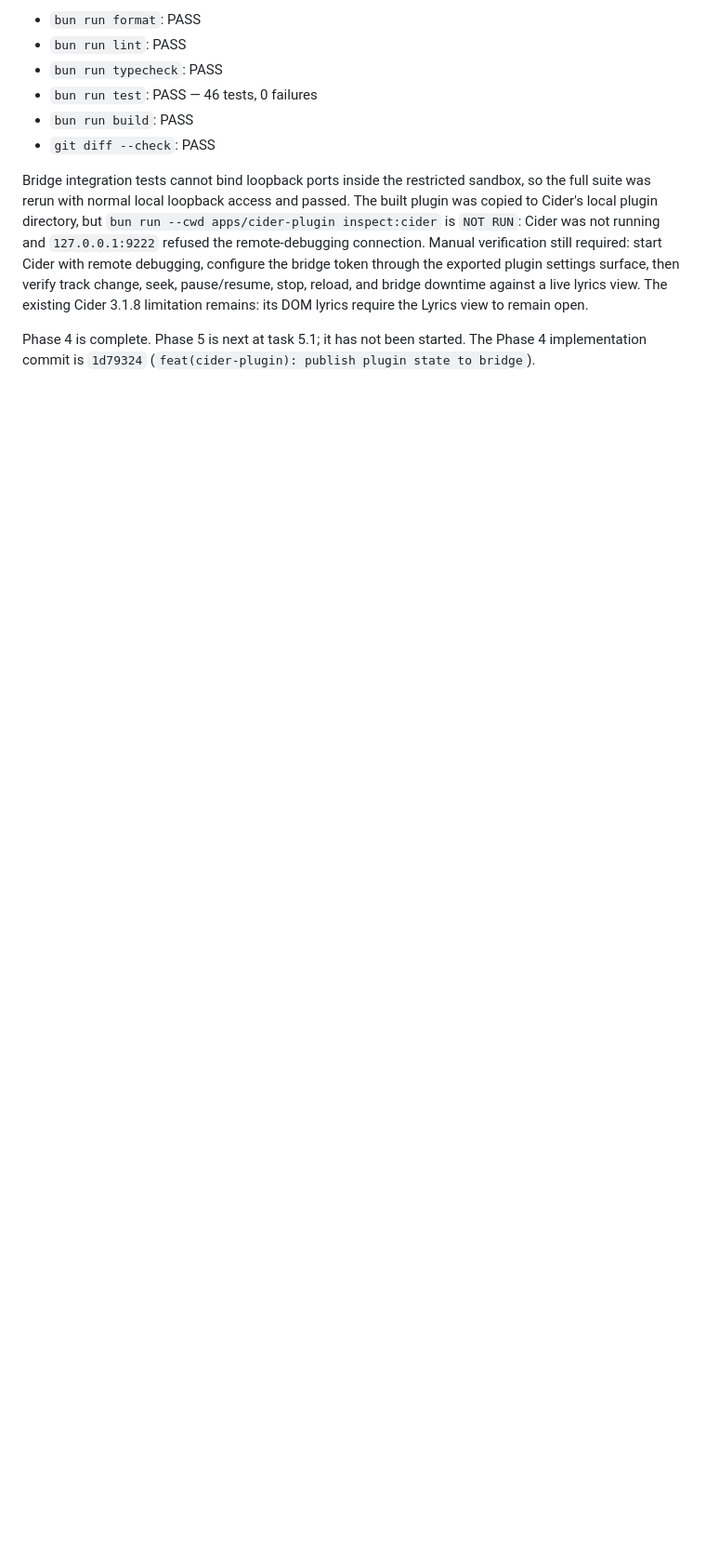
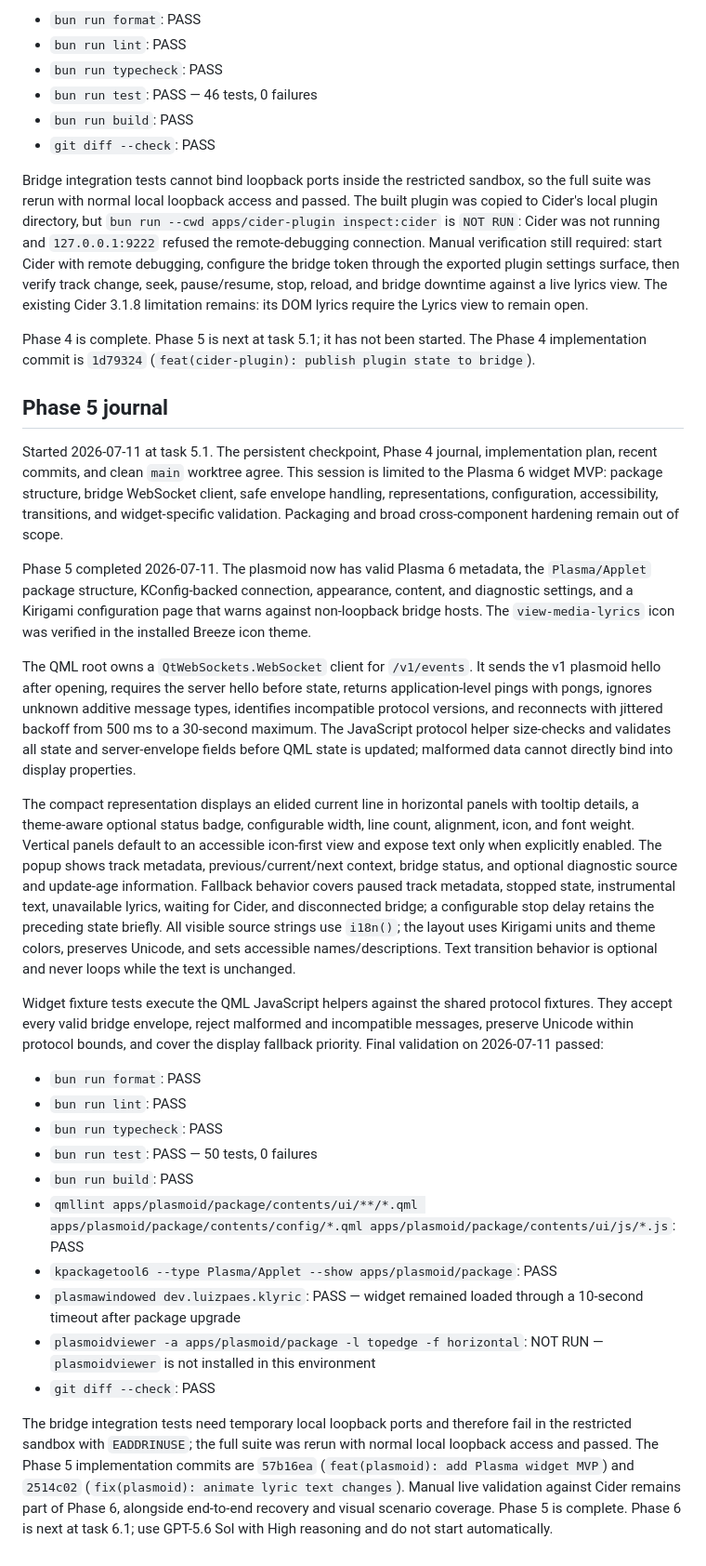
Before and after one commit to Lfmpaes/klyric, a Markdown page: docs/phase-status.md, the part around one of its changes. Shown at 93% size. GitHub-like rendering; blank space fills up the shorter version.

Commit message:
docs(phase): record Plasma widget MVP completion

```diff
--- a/docs/phase-status.md
+++ b/docs/phase-status.md
@@ -309,3 +309,64 @@ remains: its DOM lyrics require the Lyrics view to remain open.
 Phase 4 is complete. Phase 5 is next at task 5.1; it has not been started.
 The Phase 4 implementation commit is `1d79324`
 (`feat(cider-plugin): publish plugin state to bridge`).
+
+## Phase 5 journal
+
+Started 2026-07-11 at task 5.1. The persistent checkpoint, Phase 4 journal,
+implementation plan, recent commits, and clean `main` worktree agree. This
+session is limited to the Plasma 6 widget MVP: package structure, bridge
+WebSocket client, safe envelope handling, representations, configuration,
+accessibility, transitions, and widget-specific validation. Packaging and
+broad cross-component hardening remain out of scope.
+
+Phase 5 completed 2026-07-11. The plasmoid now has valid Plasma 6 metadata,
+the `Plasma/Applet` package structure, KConfig-backed connection, appearance,
+content, and diagnostic settings, and a Kirigami configuration page that warns
+against non-loopback bridge hosts. The `view-media-lyrics` icon was verified in
+the installed Breeze icon theme.
+
+The QML root owns a `QtWebSockets.WebSocket` client for `/v1/events`. It sends
+the v1 plasmoid hello after opening, requires the server hello before state,
+returns application-level pings with pongs, ignores unknown additive message
+types, identifies incompatible protocol versions, and reconnects with jittered
+backoff from 500 ms to a 30-second maximum. The JavaScript protocol helper
+size-checks and validates all state and server-envelope fields before QML state
+is updated; malformed data cannot directly bind into display properties.
+
+The compact representation displays an elided current line in horizontal
+panels with tooltip details, a theme-aware optional status badge, configurable
+width, line count, alignment, icon, and font weight. Vertical panels default to
+an accessible icon-first view and expose text only when explicitly enabled.
+The popup shows track metadata, previous/current/next context, bridge status,
+and optional diagnostic source and update-age information. Fallback behavior
+covers paused track metadata, stopped state, instrumental text, unavailable
+lyrics, waiting for Cider, and disconnected bridge; a configurable stop delay
+retains the preceding state briefly. All visible source strings use `i18n()`;
+the layout uses Kirigami units and theme colors, preserves Unicode, and sets
+accessible names/descriptions. Text transition behavior is optional and never
+loops while the text is unchanged.
+
+Widget fixture tests execute the QML JavaScript helpers against the shared
+protocol fixtures. They accept every valid bridge envelope, reject malformed
+and incompatible messages, preserve Unicode within protocol bounds, and cover
+the display fallback priority. Final validation on 2026-07-11 passed:
+
+- `bun run format`: PASS
+- `bun run lint`: PASS
+- `bun run typecheck`: PASS
+- `bun run test`: PASS — 50 tests, 0 failures
+- `bun run build`: PASS
+- `qmllint apps/plasmoid/package/contents/ui/**/*.qml apps/plasmoid/package/contents/config/*.qml apps/plasmoid/package/contents/ui/js/*.js`: PASS
+- `kpackagetool6 --type Plasma/Applet --show apps/plasmoid/package`: PASS
+- `plasmawindowed dev.luizpaes.klyric`: PASS — widget remained loaded through a 10-second timeout after package upgrade
+- `plasmoidviewer -a apps/plasmoid/package -l topedge -f horizontal`: NOT RUN — `plasmoidviewer` is not installed in this environment
+- `git diff --check`: PASS
+
+The bridge integration tests need temporary local loopback ports and therefore
+fail in the restricted sandbox with `EADDRINUSE`; the full suite was rerun with
+normal local loopback access and passed. The Phase 5 implementation commits
+are `57b16ea` (`feat(plasmoid): add Plasma widget MVP`) and `2514c02`
+(`fix(plasmoid): animate lyric text changes`). Manual live validation against
+Cider remains part of Phase 6, alongside end-to-end recovery and
+visual scenario coverage. Phase 5 is complete. Phase 6 is next at task 6.1;
+use GPT-5.6 Sol with High reasoning and do not start automatically.
```
Also changed, not shown: other parts of docs/phase-status.md (+1 -1 lines), AGENTS.md (+20 -20 lines).
